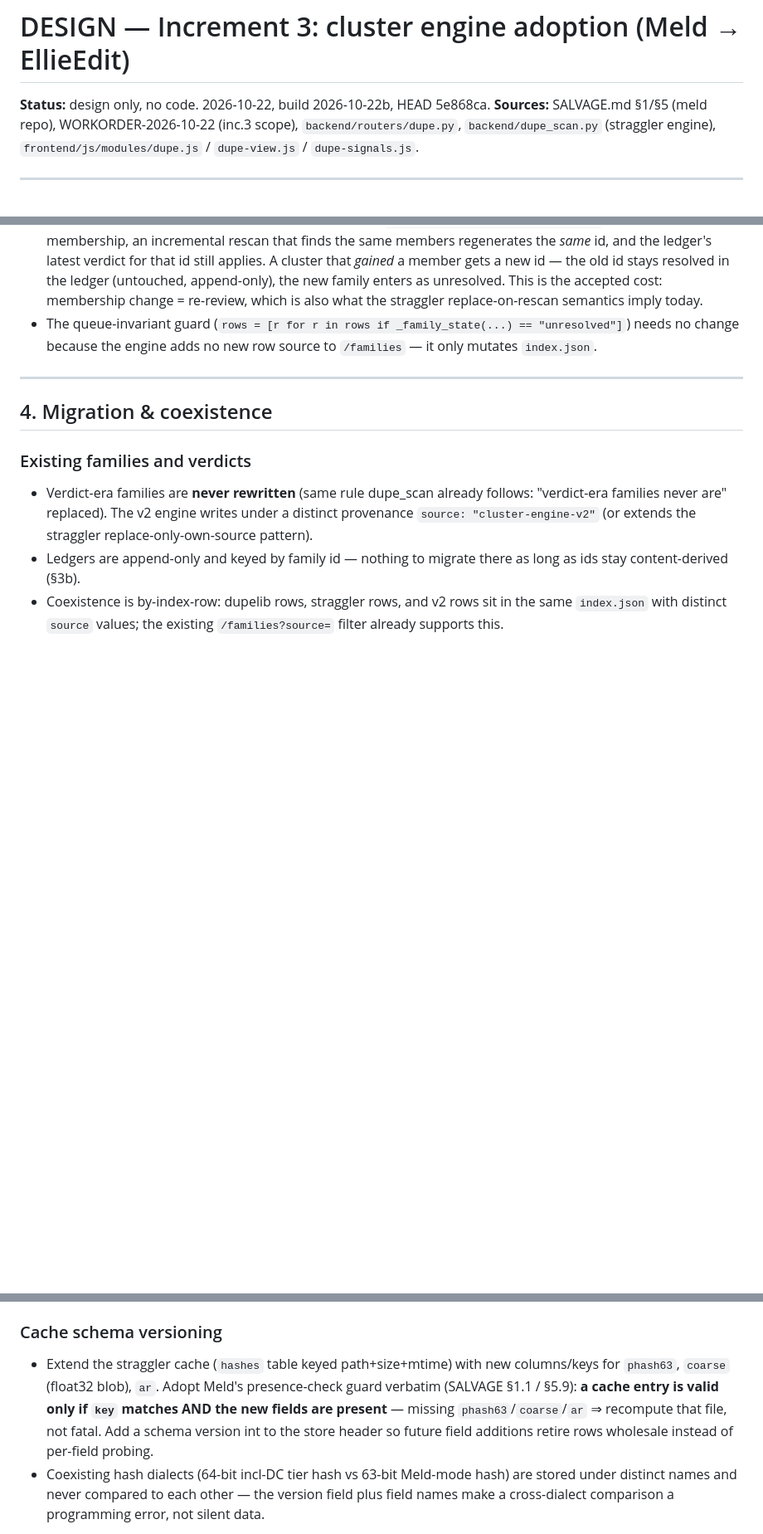
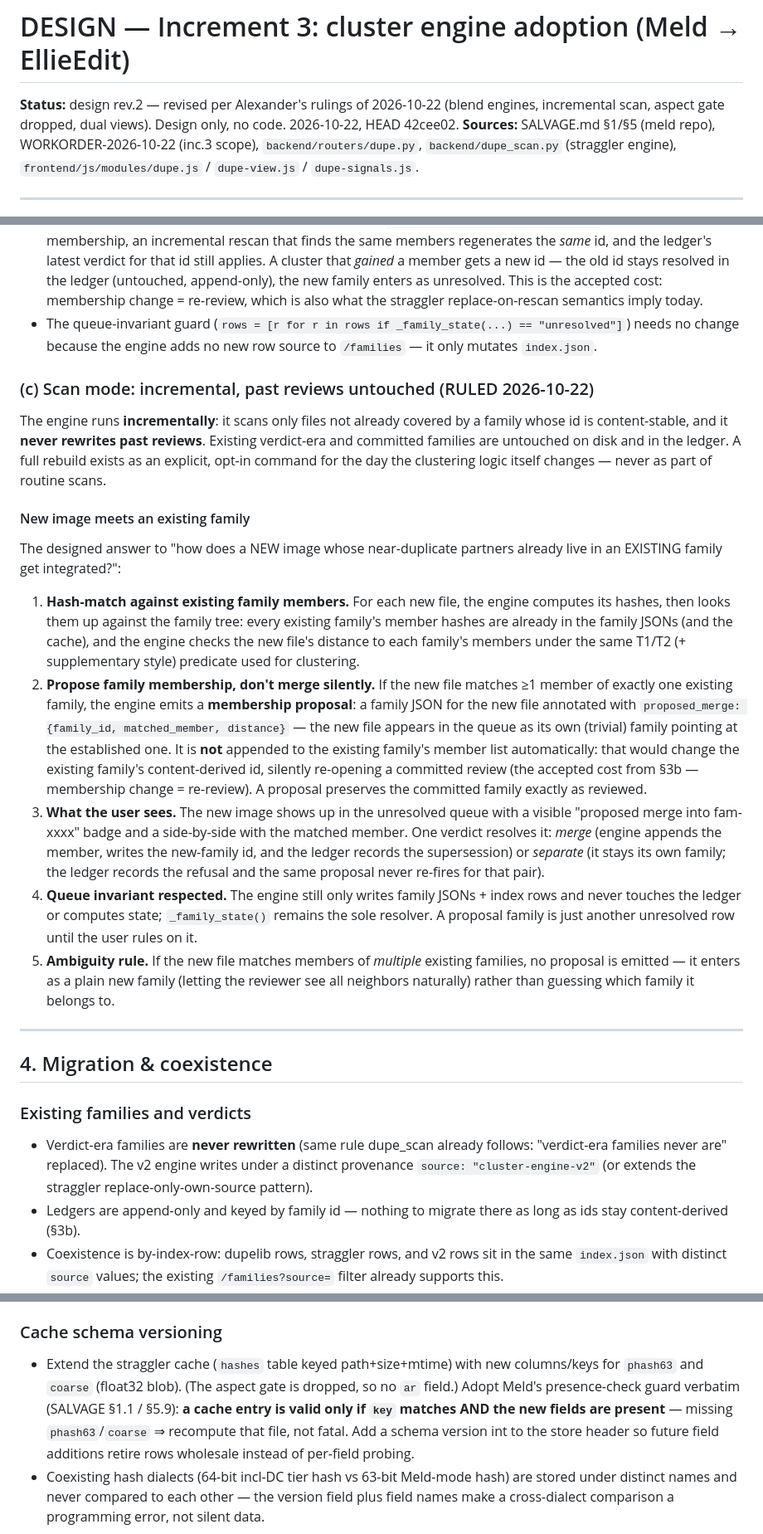
Before and after one commit to elliefox-ai/ellieedit, a Markdown page: DESIGN-inc3-cluster-engine.md, 3 parts joined by grey strips. Shown at 83% size. Drawn GitHub-style; blank space fills up the shorter version.

Commit message:
dupe: inc.3 design rev.2 — Alexander's rulings (blend engines, incremental, aspect gate dropped)

```diff
--- a/DESIGN-inc3-cluster-engine.md
+++ b/DESIGN-inc3-cluster-engine.md
@@ -1,6 +1,8 @@
 # DESIGN — Increment 3: cluster engine adoption (Meld → EllieEdit)
 
-**Status:** design only, no code. 2026-10-22, build 2026-10-22b, HEAD 5e868ca.
+**Status:** design rev.2 — revised per Alexander's rulings of 2026-10-22
+(blend engines, incremental scan, aspect gate dropped, dual views).
+Design only, no code. 2026-10-22, HEAD 42cee02.
 **Sources:** SALVAGE.md §1/§5 (meld repo), WORKORDER-2026-10-22 (inc.3 scope),
 `backend/routers/dupe.py`, `backend/dupe_scan.py` (straggler engine),
 `frontend/js/modules/dupe.js` / `dupe-view.js` / `dupe-signals.js`.
@@ -135,6 +140,52 @@ opinion. Rules for the new engine and any migration:
   == "unresolved"]`) needs no change because the engine adds no new row
   source to `/families` — it only mutates `index.json`.
 
+### (c) Scan mode: incremental, past reviews untouched (RULED 2026-10-22)
+
+The engine runs **incrementally**: it scans only files not already
+covered by a family whose id is content-stable, and it **never rewrites
+past reviews**. Existing verdict-era and committed families are untouched
+on disk and in the ledger. A full rebuild exists as an explicit, opt-in
+command for the day the clustering logic itself changes — never as part
+of routine scans.
+
+#### New image meets an existing family
+
+The designed answer to "how does a NEW image whose near-duplicate
+partners already live in an EXISTING family get integrated?":
+
+1. **Hash-match against existing family members.** For each new file,
+   the engine computes its hashes, then looks them up against the
+   family tree: every existing family's member hashes are already in
+   the family JSONs (and the cache), and the engine checks the new
+   file's distance to each family's members under the same T1/T2 (+
+   supplementary style) predicate used for clustering.
+2. **Propose family membership, don't merge silently.** If the new file
+   matches ≥1 member of exactly one existing family, the engine emits a
+   **membership proposal**: a family JSON for the new file annotated
+   with `proposed_merge: {family_id, matched_member, distance}` — the
+   new file appears in the queue as its own (trivial) family pointing
+   at the established one. It is **not** appended to the existing
+   family's member list automatically: that would change the existing
+   family's content-derived id, silently re-opening a committed review
+   (the accepted cost from §3b — membership change = re-review). A
+   proposal preserves the committed family exactly as reviewed.
+3. **What the user sees.** The new image shows up in the unresolved
+   queue with a visible "proposed merge into fam-xxxx" badge and a
+   side-by-side with the matched member. One verdict resolves it:
+   *merge* (engine appends the member, writes the new-family id, and
+   the ledger records the supersession) or *separate* (it stays its own
+   family; the ledger records the refusal and the same proposal never
+   re-fires for that pair).
+4. **Queue invariant respected.** The engine still only writes family
+   JSONs + index rows and never touches the ledger or computes state;
+   `_family_state()` remains the sole resolver. A proposal family is
+   just another unresolved row until the user rules on it.
+5. **Ambiguity rule.** If the new file matches members of *multiple*
+   existing families, no proposal is emitted — it enters as a plain
+   new family (letting the reviewer see all neighbors naturally) rather
+   than guessing which family it belongs to.
+
 ---
 
 ## 4. Migration & coexistence
@@ -154,10 +205,11 @@ opinion. Rules for the new engine and any migration:
 ### Cache schema versioning
 
 - Extend the straggler cache (`hashes` table keyed path+size+mtime) with new
-  columns/keys for `phash63`, `coarse` (float32 blob), `ar`. Adopt Meld's
+  columns/keys for `phash63` and `coarse` (float32 blob). (The aspect gate is
+  dropped, so no `ar` field.) Adopt Meld's
   presence-check guard verbatim (SALVAGE §1.1 / §5.9): **a cache entry is
   valid only if `key` matches AND the new fields are present** — missing
-  `phash63`/`coarse`/`ar` ⇒ recompute that file, not fatal. Add a schema
+  `phash63`/`coarse` ⇒ recompute that file, not fatal. Add a schema
   version int to the store header so future field additions retire rows
   wholesale instead of per-field probing.
 - Coexisting hash dialects (64-bit incl-DC tier hash vs 63-bit Meld-mode
```
Also changed, not shown: other parts of DESIGN-inc3-cluster-engine.md (+75 -45 lines).
